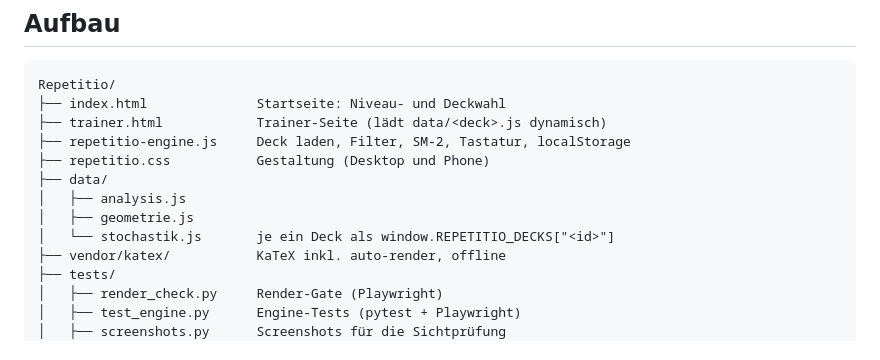
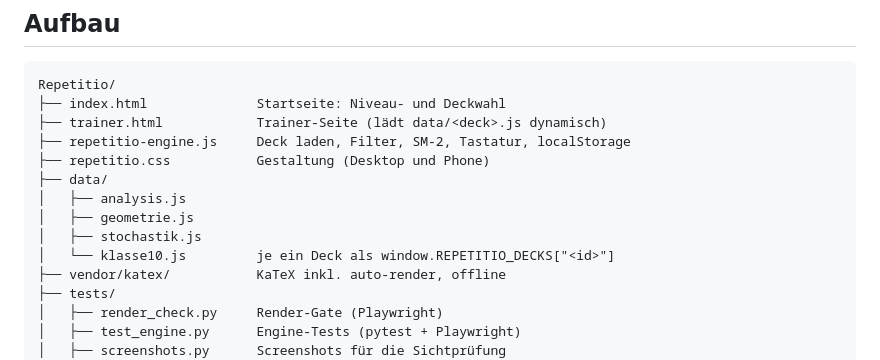
Before and after one commit to Nachbar-blip/repetitio, a Markdown page: README.md, the part around one of its changes. GitHub-like rendering.

```diff
--- a/README.md
+++ b/README.md
@@ -57,7 +59,8 @@ Repetitio/
 ├── data/
 │   ├── analysis.js
 │   ├── geometrie.js
-│   └── stochastik.js       je ein Deck als window.REPETITIO_DECKS["<id>"]
+│   ├── stochastik.js
+│   └── klasse10.js         je ein Deck als window.REPETITIO_DECKS["<id>"]
 ├── vendor/katex/           KaTeX inkl. auto-render, offline
 ├── tests/
 │   ├── render_check.py     Render-Gate (Playwright)
```
Also changed, not shown: other parts of README.md (+8 -2 lines).
